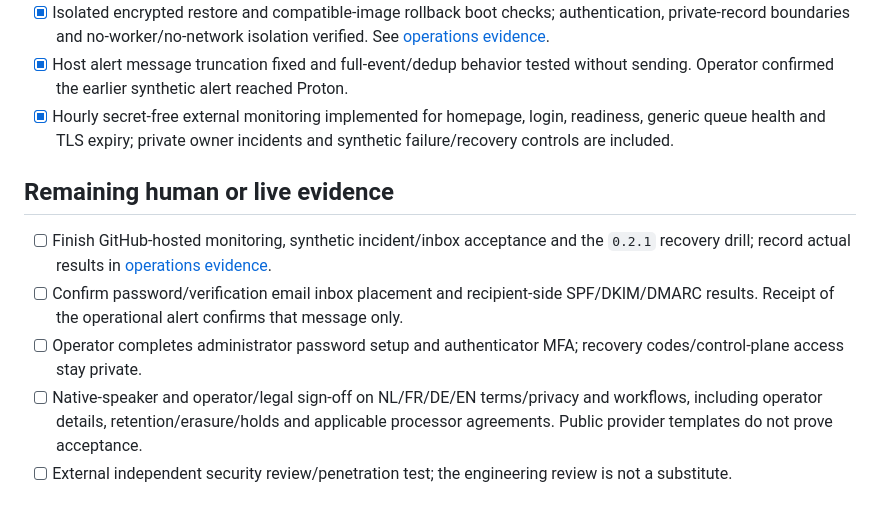
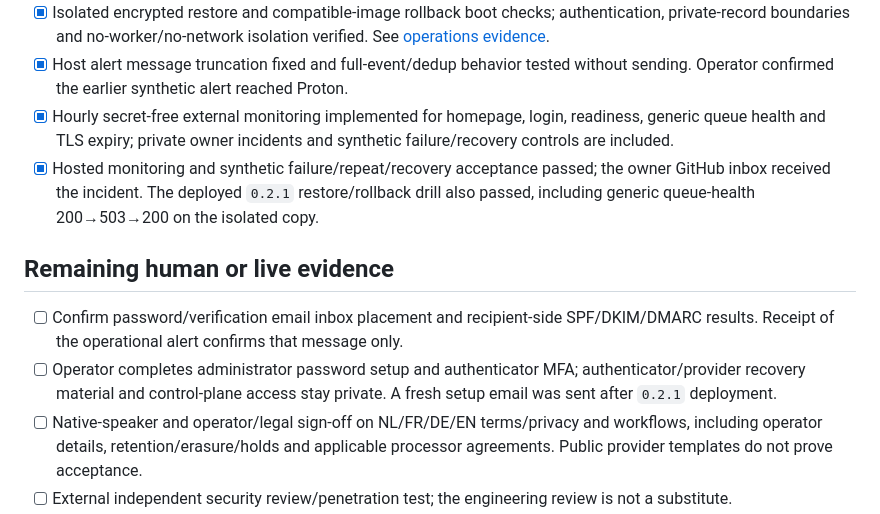
Before and after one commit to bg-ghub/lawrelay, a Markdown page: docs/release-master-todo.md, the part around the change. GitHub-like rendering.

```diff
--- a/docs/release-master-todo.md
+++ b/docs/release-master-todo.md
@@ -39,12 +39,12 @@ This is an engineering and product checklist, not legal advice. A checked item i
 - [x] Isolated encrypted restore and compatible-image rollback boot checks; authentication, private-record boundaries and no-worker/no-network isolation verified. See [operations evidence](ops/beta-ops-checks.md).
 - [x] Host alert message truncation fixed and full-event/dedup behavior tested without sending. Operator confirmed the earlier synthetic alert reached Proton.
 - [x] Hourly secret-free external monitoring implemented for homepage, login, readiness, generic queue health and TLS expiry; private owner incidents and synthetic failure/recovery controls are included.
+- [x] Hosted monitoring and synthetic failure/repeat/recovery acceptance passed; the owner GitHub inbox received the incident. The deployed `0.2.1` restore/rollback drill also passed, including generic queue-health 200→503→200 on the isolated copy.
 
 ## Remaining human or live evidence
 
-- [ ] Finish GitHub-hosted monitoring, synthetic incident/inbox acceptance and the `0.2.1` recovery drill; record actual results in [operations evidence](ops/beta-ops-checks.md).
 - [ ] Confirm password/verification email inbox placement and recipient-side SPF/DKIM/DMARC results. Receipt of the operational alert confirms that message only.
-- [ ] Operator completes administrator password setup and authenticator MFA; recovery codes/control-plane access stay private.
+- [ ] Operator completes administrator password setup and authenticator MFA; authenticator/provider recovery material and control-plane access stay private. A fresh setup email was sent after `0.2.1` deployment.
 - [ ] Native-speaker and operator/legal sign-off on NL/FR/DE/EN terms/privacy and workflows, including operator details, retention/erasure/holds and applicable processor agreements. Public provider templates do not prove acceptance.
 - [ ] External independent security review/penetration test; the engineering review is not a substitute.
 - [ ] Manual screen-reader and physical Safari/iOS/Android testing, plus independent accessibility review. Automated browser checks are not WCAG certification.
```
Also changed, not shown: docs/ops/beta-ops-checks.md (+14 -6 lines).
